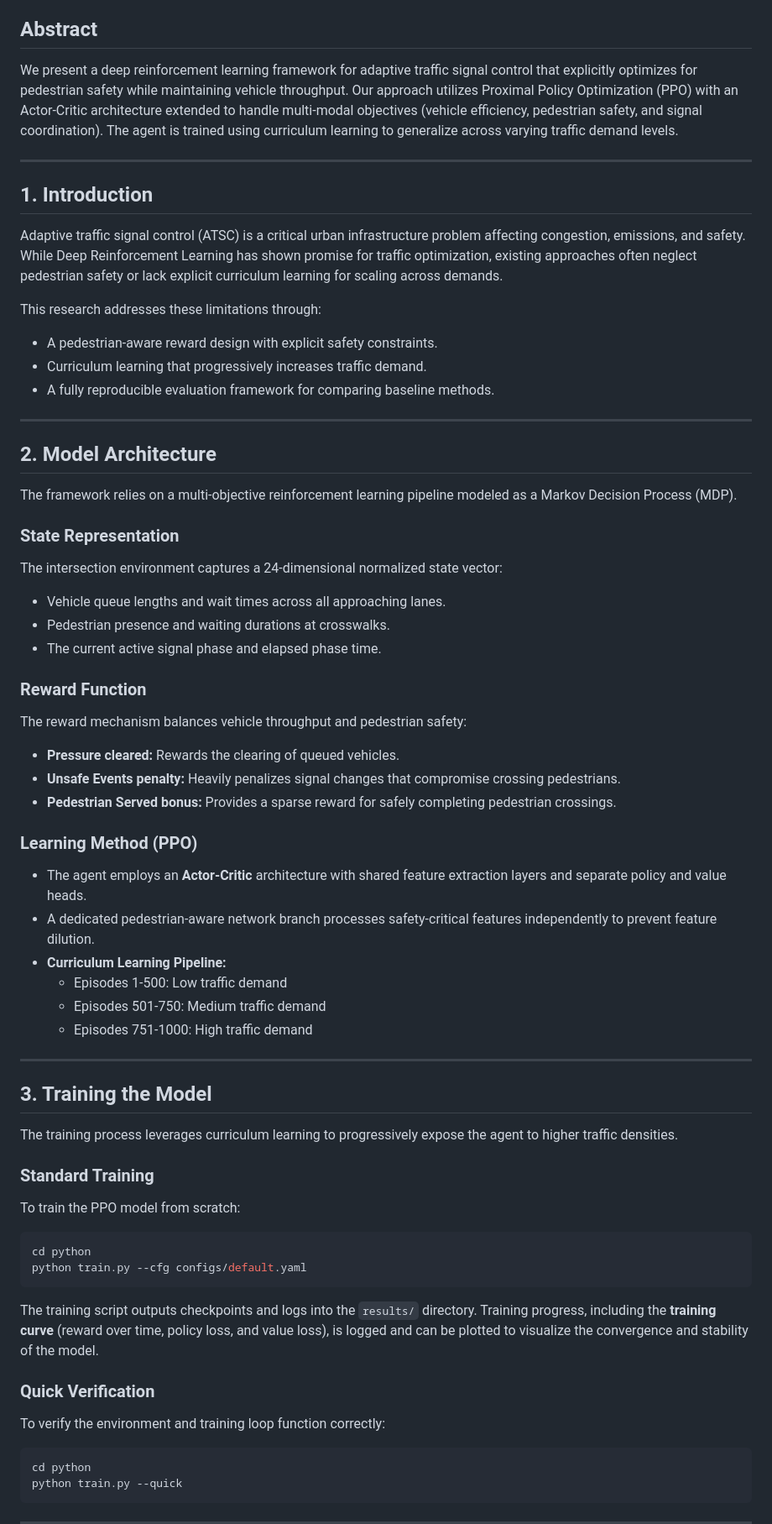
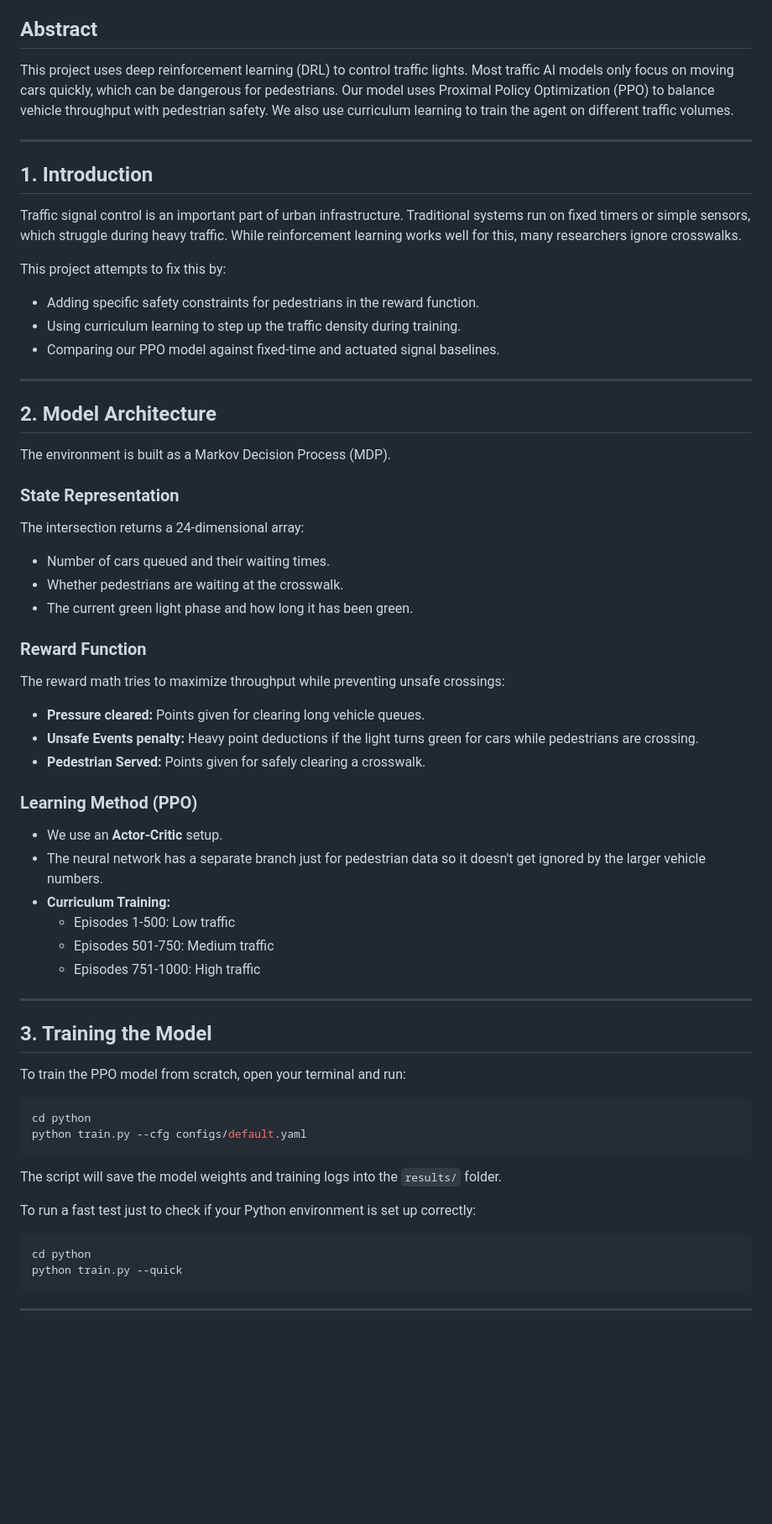
Before and after one commit to SHRS30806/Pedestrian-Density, a Markdown page: README.md, the part around one of its changes. Shown at 84% size. Rendered like a GitHub page; blank space fills up the shorter version.

Commit message:
docs: humanize readme content

````diff
--- a/README.md
+++ b/README.md
@@ -5,62 +5,59 @@
 
 ## Abstract
 
-We present a deep reinforcement learning framework for adaptive traffic signal control that explicitly optimizes for pedestrian safety while maintaining vehicle throughput. Our approach utilizes Proximal Policy Optimization (PPO) with an Actor-Critic architecture extended to handle multi-modal objectives (vehicle efficiency, pedestrian safety, and signal coordination). The agent is trained using curriculum learning to generalize across varying traffic demand levels.
+This project uses deep reinforcement learning (DRL) to control traffic lights. Most traffic AI models only focus on moving cars quickly, which can be dangerous for pedestrians. Our model uses Proximal Policy Optimization (PPO) to balance vehicle throughput with pedestrian safety. We also use curriculum learning to train the agent on different traffic volumes.
 
 ---
 
 ## 1. Introduction
 
-Adaptive traffic signal control (ATSC) is a critical urban infrastructure problem affecting congestion, emissions, and safety. While Deep Reinforcement Learning has shown promise for traffic optimization, existing approaches often neglect pedestrian safety or lack explicit curriculum learning for scaling across demands.
+Traffic signal control is an important part of urban infrastructure. Traditional systems run on fixed timers or simple sensors, which struggle during heavy traffic. While reinforcement learning works well for this, many researchers ignore crosswalks.
 
-This research addresses these limitations through:
-- A pedestrian-aware reward design with explicit safety constraints.
-- Curriculum learning that progressively increases traffic demand.
-- A fully reproducible evaluation framework for comparing baseline methods.
+This project attempts to fix this by:
+- Adding specific safety constraints for pedestrians in the reward function.
+- Using curriculum learning to step up the traffic density during training.
+- Comparing our PPO model against fixed-time and actuated signal baselines.
 
 ---
 
 ## 2. Model Architecture
 
-The framework relies on a multi-objective reinforcement learning pipeline modeled as a Markov Decision Process (MDP).
+The environment is built as a Markov Decision Process (MDP).
 
 ### State Representation
-The intersection environment captures a 24-dimensional normalized state vector:
-- Vehicle queue lengths and wait times across all approaching lanes.
-- Pedestrian presence and waiting durations at crosswalks.
-- The current active signal phase and elapsed phase time.
+The intersection returns a 24-dimensional array:
+- Number of cars queued and their waiting times.
+- Whether pedestrians are waiting at the crosswalk.
+- The current green light phase and how long it has been green.
 
 ### Reward Function
-The reward mechanism balances vehicle throughput and pedestrian safety:
-- **Pressure cleared:** Rewards the clearing of queued vehicles.
-- **Unsafe Events penalty:** Heavily penalizes signal changes that compromise crossing pedestrians.
-- **Pedestrian Served bonus:** Provides a sparse reward for safely completing pedestrian crossings.
+The reward math tries to maximize throughput while preventing unsafe crossings:
+- **Pressure cleared:** Points given for clearing long vehicle queues.
+- **Unsafe Events penalty:** Heavy point deductions if the light turns green for cars while pedestrians are crossing.
+- **Pedestrian Served:** Points given for safely clearing a crosswalk.
 
 ### Learning Method (PPO)
-- The agent employs an **Actor-Critic** architecture with shared feature extraction layers and separate policy and value heads.
-- A dedicated pedestrian-aware network branch processes safety-critical features independently to prevent feature dilution.
-- **Curriculum Learning Pipeline:**
-  - Episodes 1-500: Low traffic demand
-  - Episodes 501-750: Medium traffic demand
-  - Episodes 751-1000: High traffic demand
+- We use an **Actor-Critic** setup.
+- The neural network has a separate branch just for pedestrian data so it doesn't get ignored by the larger vehicle numbers.
+- **Curriculum Training:**
+  - Episodes 1-500: Low traffic
+  - Episodes 501-750: Medium traffic
+  - Episodes 751-1000: High traffic
 
 ---
 
 ## 3. Training the Model
 
-The training process leverages curriculum learning to progressively expose the agent to higher traffic densities.
+To train the PPO model from scratch, open your terminal and run:
 
-### Standard Training
-To train the PPO model from scratch:
 ```bash
 cd python
 python train.py --cfg configs/default.yaml
 ```
 
-The training script outputs checkpoints and logs into the `results/` directory. Training progress, including the **training curve** (reward over time, policy loss, and value loss), is logged and can be plotted to visualize the convergence and stability of the model.
+The script will save the model weights and training logs into the `results/` folder.
 
-### Quick Verification
-To verify the environment and training loop function correctly:
+To run a fast test just to check if your Python environment is set up correctly:
 ```bash
 cd python
 python train.py --quick
````
Also changed, not shown: other parts of README.md (+19 -24 lines).
